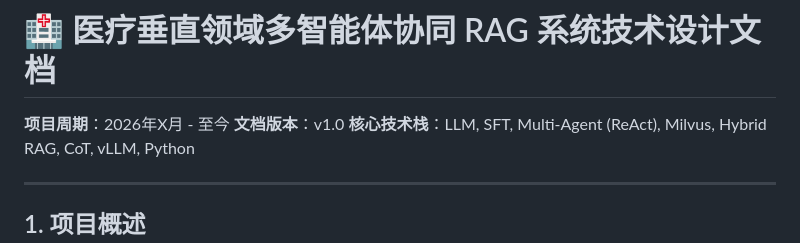
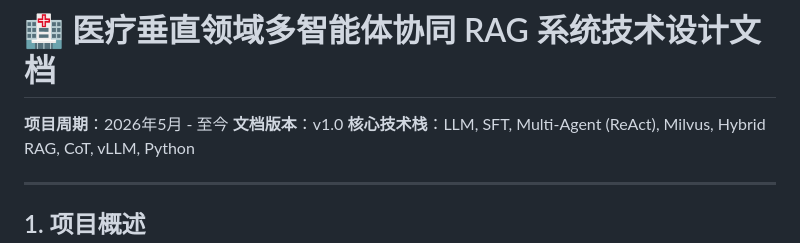
Before and after one commit to ziyi-start/MDT, a Markdown page: 医疗垂直领域多智能体协同 RAG 系统技术设计文档.md, the part around the change. GitHub-like rendering.

Commit message:
修复说明

```diff
--- a/医疗垂直领域多智能体协同 RAG 系统技术设计文档.md
+++ b/医疗垂直领域多智能体协同 RAG 系统技术设计文档.md
@@ -6,7 +6,7 @@
 
 # 🏥 医疗垂直领域多智能体协同 RAG 系统技术设计文档
 
-**项目周期**：2026年X月 - 至今
+**项目周期**：2026年5月 - 至今
 **文档版本**：v1.0
 **核心技术栈**：LLM, SFT, Multi-Agent (ReAct), Milvus, Hybrid RAG, CoT, vLLM, Python
 
```
